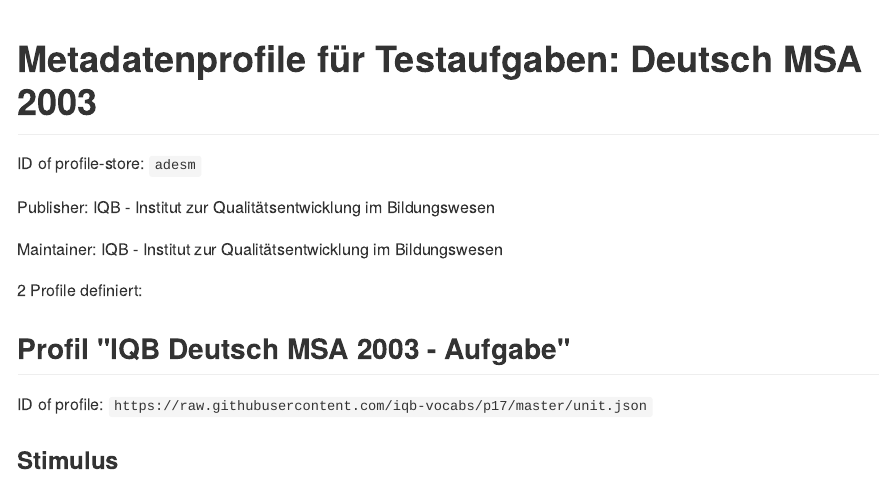
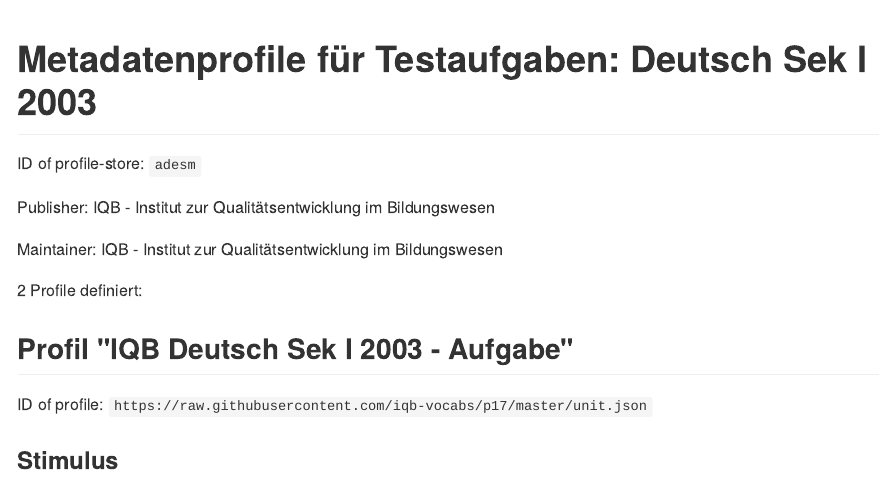
Before and after one commit to iqb-vocabs/p17, a Quarto document (docs/README.qmd): the page in a window 1100 px wide, from its top. The pictures show the output file docs/README.md that the author committed with the source, drawn offline in the style of GitHub.

Commit message:
Update msa to sek I

```diff
--- a/_quarto.yml
+++ b/_quarto.yml
@@ -11,7 +11,7 @@ website:
     search: true
     left:
       - href: index.qmd
-        text: "Metadatenprofile für Testaufgaben: Deutsch Sek I"
+        text: "Metadatenprofile für Testaufgaben: Deutsch Sek I 2003"
     right:
       - icon: github
         href: https://github.com/iqb-vocabs/p16
--- a/docs/README.qmd
+++ b/docs/README.qmd
@@ -1,5 +1,5 @@
 ---
-title: Metadatenprofile für Testaufgaben - Deutsch MSA 2003
+title: Metadatenprofile für Testaufgaben - Deutsch Sek I 2003
 ---
 
 ID of profile-store: `adesm`
@@ -10,7 +10,7 @@ Maintainer: IQB - Institut zur Qualitätsentwicklung im Bildungswesen
 
 2 Profile definiert:
 
-# IQB Deutsch MSA 2003 - Aufgabe
+# IQB Deutsch Sek I 2003 - Aufgabe
 
 ID of profile: `https://raw.githubusercontent.com/iqb-vocabs/p17/master/unit.json`
 
--- a/item.json
+++ b/item.json
@@ -2,7 +2,7 @@
   "id": "https://raw.githubusercontent.com/iqb-vocabs/p17/master/item.json",
   "label": [{
     "lang": "de",
-    "value": "IQB Deutsch MSA 2003 - Item"
+    "value": "IQB Deutsch Sek I 2003 - Item"
   }],
   "groups": [
     {
--- a/profile-config.json
+++ b/profile-config.json
@@ -3,7 +3,7 @@
   "title": [
     {
       "lang": "de",
-      "value": "Metadatenprofile für Testaufgaben: Deutsch MSA 2003"
+      "value": "Metadatenprofile für Testaufgaben: Deutsch Sek I 2003"
     }
   ],
   "creator": "IQB - Institut zur Qualitätsentwicklung im Bildungswesen",
--- a/unit.json
+++ b/unit.json
@@ -2,7 +2,7 @@
   "id": "https://raw.githubusercontent.com/iqb-vocabs/p17/master/unit.json",
   "label": [{
     "lang": "de",
-    "value": "IQB Deutsch MSA 2003 - Aufgabe"
+    "value": "IQB Deutsch Sek I 2003 - Aufgabe"
   }],
   "groups": [
     {
```
Also changed, not shown: package.json (+1 -1 lines), docs/README.md, docs/README.qmd (2 more changed lines).
